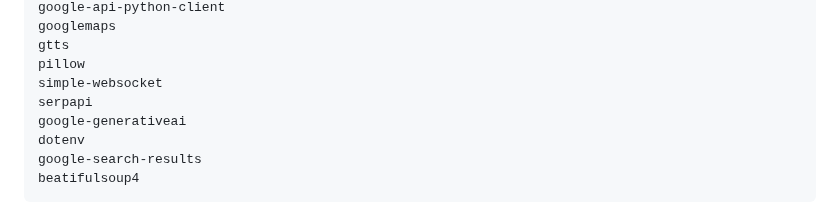
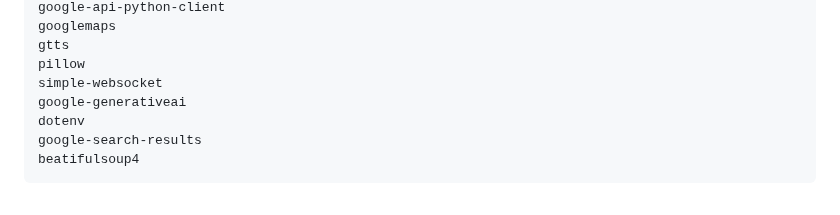
Before and after one commit to 64cipher/E.V.A, a Markdown page: README.md, the part around the change. Rendered like a GitHub page.

```diff
--- a/README.md
+++ b/README.md
@@ -192,7 +192,6 @@ googlemaps
 gtts
 pillow
 simple‑websocket
-serpapi
 google‑generativeai
 dotenv
 google-search-results
```
